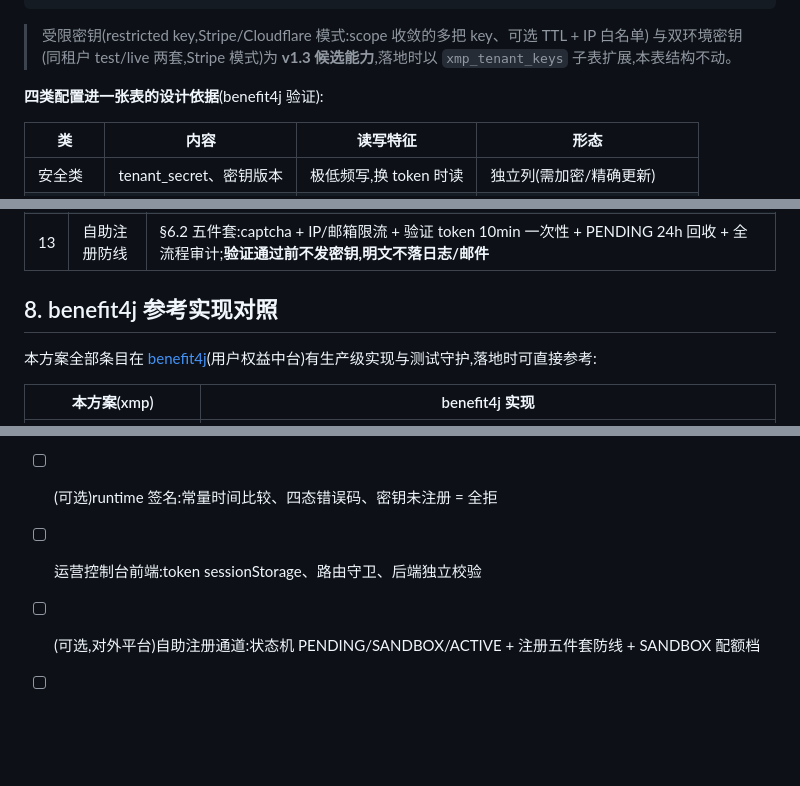
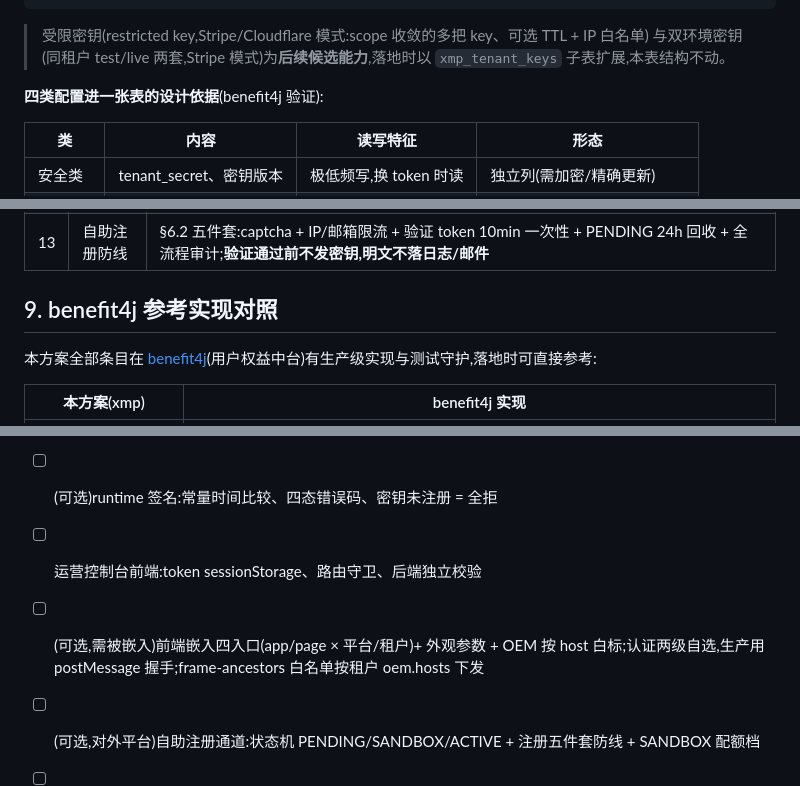
Before and after one commit to funcommons/benefit4j, a Markdown page: documents/中间件中台租户设计.md, 3 parts joined by grey strips. Drawn GitHub-style; blank space fills up the shorter version.

````diff
--- a/documents/中间件中台租户设计.md
+++ b/documents/中间件中台租户设计.md
@@ -65,7 +68,7 @@ CREATE UNIQUE INDEX uk_xmp_tenants_email ON xmp_tenants(email) WHERE is_deleted
 ```
 
 > 受限密钥(restricted key,Stripe/Cloudflare 模式:scope 收敛的多把 key、可选 TTL + IP 白名单)
-> 与双环境密钥(同租户 test/live 两套,Stripe 模式)为 **v1.3 候选能力**,落地时以 `xmp_tenant_keys`
+> 与双环境密钥(同租户 test/live 两套,Stripe 模式)为**后续候选能力**,落地时以 `xmp_tenant_keys`
 > 子表扩展,本表结构不动。
 
 **四类配置进一张表的设计依据**(benefit4j 验证):
@@ -323,7 +401,7 @@ X-User-Id: u_9f8e7d                              ← 请求级标签(终端用
 | 12 | 对账 | 平台域提供按租户切片的对账/导出接口(租户数据自主可核) |
 | 13 | 自助注册防线 | §6.2 五件套:captcha + IP/邮箱限流 + 验证 token 10min 一次性 + PENDING 24h 回收 + 全流程审计;**验证通过前不发密钥,明文不落日志/邮件** |
 
-## 8. benefit4j 参考实现对照
+## 9. benefit4j 参考实现对照
 
 本方案全部条目在 [benefit4j](../)(用户权益中台)有生产级实现与测试守护,落地时可直接参考:
 
@@ -366,5 +445,6 @@ X-User-Id: u_9f8e7d                              ← 请求级标签(终端用
 - [ ] (可选)开放域:确认无私有数据泄露路径、永不写
 - [ ] (可选)runtime 签名:常量时间比较、四态错误码、密钥未注册 = 全拒
 - [ ] 运营控制台前端:token sessionStorage、路由守卫、后端独立校验
+- [ ] (可选,需被嵌入)前端嵌入四入口(app/page × 平台/租户)+ 外观参数 + OEM 按 host 白标;认证两级自选,生产用 postMessage 握手;frame-ancestors 白名单按租户 oem.hosts 下发
 - [ ] (可选,对外平台)自助注册通道:状态机 PENDING/SANDBOX/ACTIVE + 注册五件套防线 + SANDBOX 配额档
 - [ ] 文档:接入指南(§6 checklist)+ 配置键全链命名一致
````
Also changed, not shown: other parts of documents/中间件中台租户设计.md (+82 -3 lines).
